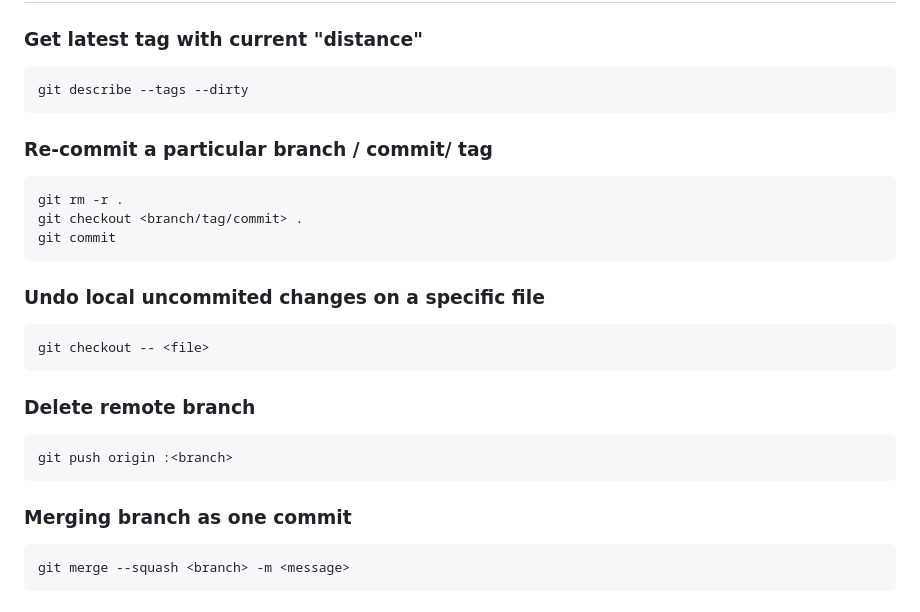
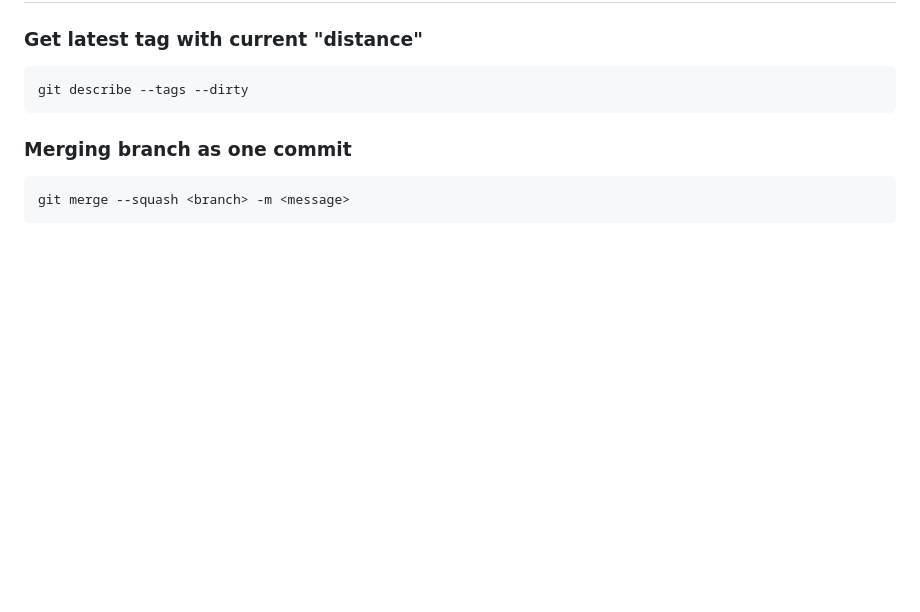
Before and after one commit to altermarkive/altermarkive, a Markdown page: Utilities.md, the part around the change. Rendered like a GitHub page; blank space fills up the shorter version.

Commit message:
Removed trivial git commands

````diff
--- a/Utilities.md
+++ b/Utilities.md
@@ -99,26 +99,6 @@ qpdf --encrypt $PASSWORD $PASSWORD 256 -- $PDF_FILE _$PDF_FILE
 
 ```bash
 git describe --tags --dirty
-```
-
-### Re-commit a particular branch / commit/ tag
-
-```bash
-git rm -r .
-git checkout <branch/tag/commit> .
-git commit
-```
-
-### Undo local uncommited changes on a specific file
-
-```bash
-git checkout -- <file>
-```
-
-### Delete remote branch
-
-```bash
-git push origin :<branch>
 ```
 
 ### Merging branch as one commit
````
